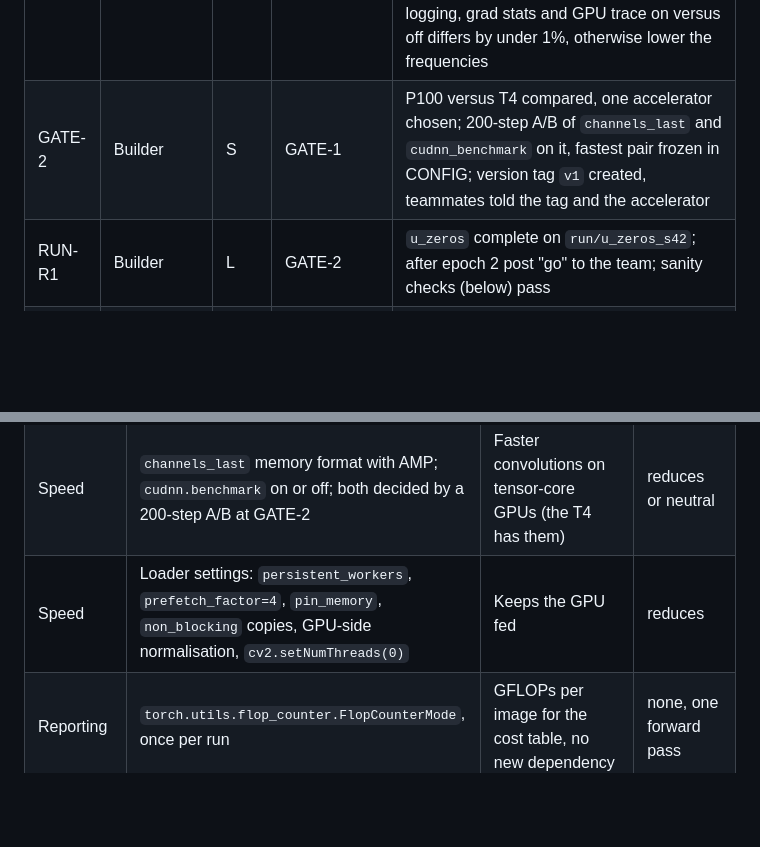
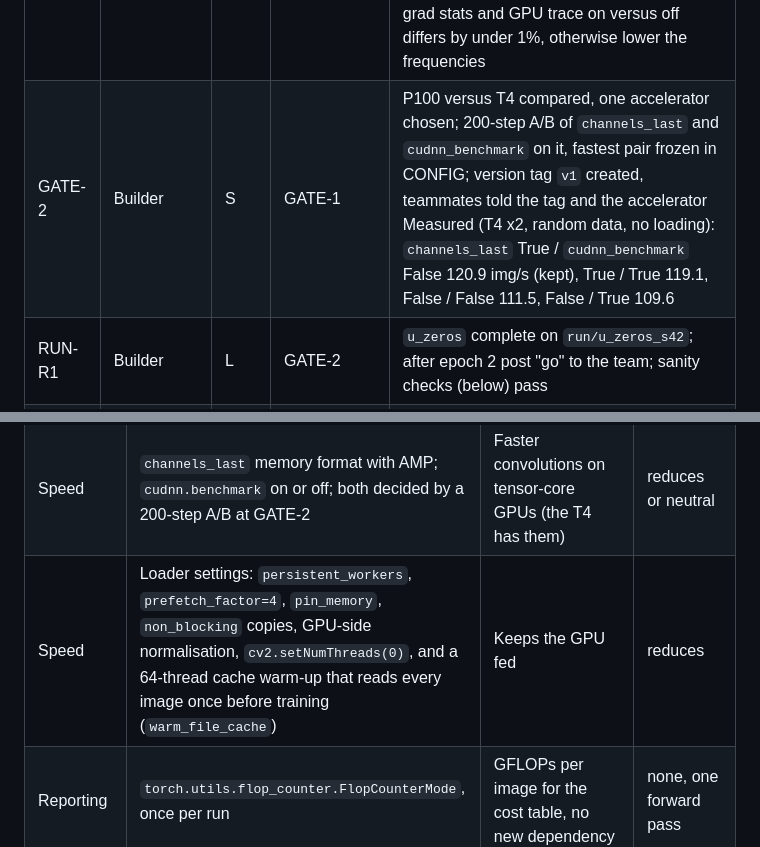
Before and after one commit to Yasir-Zafar/chexpert-uncertainty-policies, a Markdown page: docs/agent-plan.md, 2 parts joined by grey strips. GitHub-like rendering; blank space fills up the shorter version.

```diff
--- a/docs/agent-plan.md
+++ b/docs/agent-plan.md
@@ -374,7 +374,7 @@ Size: S up to 1 hour, M 1 to 3 hours, L 3 to 6 hours of hands-on time (excluding
 | BLD-3 | Builder | L | BLD-2 | Chunk 3 done |
 | BLD-4 | Builder | M | BLD-3, SET-1 | Chunk 4 done; `.ipynb` generated and committed; README has the teammate steps from section 7; `tools/status.py` works |
 | GATE-1 | Builder | M | BLD-4, SET-3-B, SET-4 | Real-data smoke on Kaggle for `u_zeros_mc` and `u_multiclass`: files on their branches, no token in logs, `.pt` not in git, expected row counts, throughput printed, data fingerprint recorded; monitoring overhead check: step time over 200 steps with logging, grad stats and GPU trace on versus off differs by under 1%, otherwise lower the frequencies |
-| GATE-2 | Builder | S | GATE-1 | P100 versus T4 compared, one accelerator chosen; 200-step A/B of `channels_last` and `cudnn_benchmark` on it, fastest pair frozen in CONFIG; version tag `v1` created, teammates told the tag and the accelerator |
+| GATE-2 | Builder | S | GATE-1 | P100 versus T4 compared, one accelerator chosen; 200-step A/B of `channels_last` and `cudnn_benchmark` on it, fastest pair frozen in CONFIG; version tag `v1` created, teammates told the tag and the accelerator Measured (T4 x2, random data, no loading): `channels_last` True / `cudnn_benchmark` False 120.9 img/s (kept), True / True 119.1, False / False 111.5, False / True 109.6 |
 | RUN-R1 | Builder | L | GATE-2 | `u_zeros` complete on `run/u_zeros_s42`; after epoch 2 post "go" to the team; sanity checks (below) pass |
 | RUN-R6 | Builder | L | RUN-R1 | `u_zeros_mc` complete, including `mc_val.npz` and `mc_test.npz` |
 | RUN-R7 | Builder (or anyone with spare quota) | L | RUN-R1 | Extra experiment: `u_zeros_posw` seed 42 complete on `run/u_zeros_posw_s42`; sanity checks pass |
@@ -423,7 +423,7 @@ Only if time and quota allow. Layers are all-or-nothing and go in order (section
 | Monitoring | Background thread running `nvidia-smi` every 10 s into `gpu_trace.csv` (utilisation, memory, clock, power) | Shows whether epochs are GPU-bound or loader-bound; feeds the cost table | none, separate thread |
 | Monitoring | `tools/status.py`: reads the pushed progress from the run branches and prints one table of all runs | The team sees who is at which epoch; the go signal for teammates | none, runs on your laptop |
 | Speed | `channels_last` memory format with AMP; `cudnn.benchmark` on or off; both decided by a 200-step A/B at GATE-2 | Faster convolutions on tensor-core GPUs (the T4 has them) | reduces or neutral |
-| Speed | Loader settings: `persistent_workers`, `prefetch_factor=4`, `pin_memory`, `non_blocking` copies, GPU-side normalisation, `cv2.setNumThreads(0)` | Keeps the GPU fed | reduces |
+| Speed | Loader settings: `persistent_workers`, `prefetch_factor=4`, `pin_memory`, `non_blocking` copies, GPU-side normalisation, `cv2.setNumThreads(0)`, and a 64-thread cache warm-up that reads every image once before training (`warm_file_cache`) | Keeps the GPU fed | reduces |
 | Reporting | `torch.utils.flop_counter.FlopCounterMode`, once per run | GFLOPs per image for the cost table, no new dependency | none, one forward pass |
 | Diagnosis | `torch.profiler` over about 20 steps, only in a benchmark pass at GATE-1, never in production runs | Locates the bottleneck if throughput misses the gate | none in production |
 
```
Also changed, not shown: other parts of docs/agent-plan.md (+1 -1 lines), README.md (+53 -21 lines).
